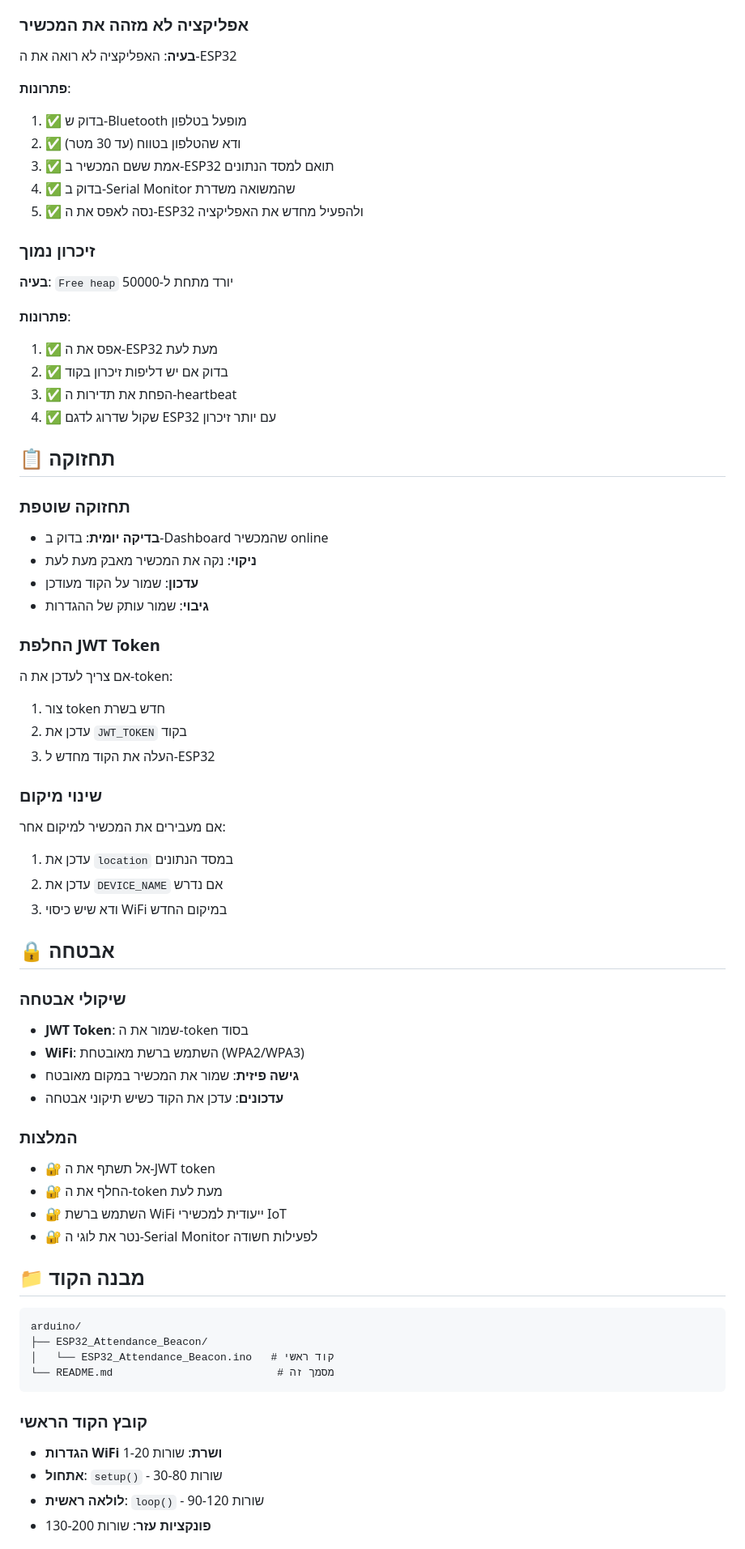
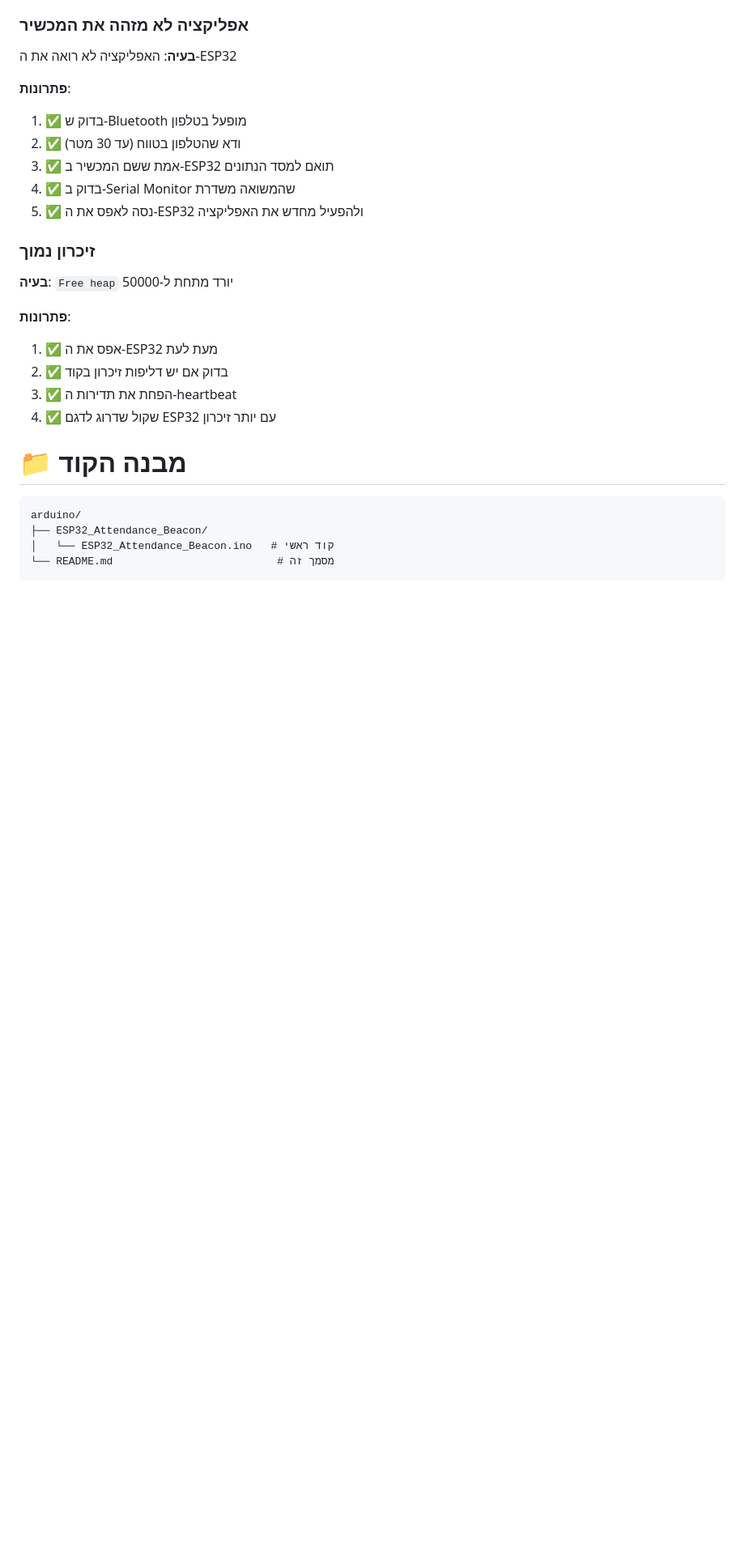
Before and after one commit to weaamabusiam/smart-employee-management, a Markdown page: arduino/README.md, the part around one of its changes. Shown at 81% size. Rendered like a GitHub page; blank space fills up the shorter version.

````diff
--- a/arduino/README.md
+++ b/arduino/README.md
@@ -241,41 +197,9 @@ Free heap: 140932
 3. ✅ הפחת את תדירות ה-heartbeat
 4. ✅ שקול שדרוג לדגם ESP32 עם יותר זיכרון
 
-## 📋 תחזוקה
 
-### תחזוקה שוטפת
-- **בדיקה יומית**: בדוק ב-Dashboard שהמכשיר online
-- **ניקוי**: נקה את המכשיר מאבק מעת לעת
-- **עדכון**: שמור על הקוד מעודכן
-- **גיבוי**: שמור עותק של ההגדרות
 
-### החלפת JWT Token
-אם צריך לעדכן את ה-token:
-1. צור token חדש בשרת
-2. עדכן את `JWT_TOKEN` בקוד
-3. העלה את הקוד מחדש ל-ESP32
-
-### שינוי מיקום
-אם מעבירים את המכשיר למיקום אחר:
-1. עדכן את `location` במסד הנתונים
-2. עדכן את `DEVICE_NAME` אם נדרש
-3. ודא שיש כיסוי WiFi במיקום החדש
-
-## 🔒 אבטחה
-
-### שיקולי אבטחה
-- **JWT Token**: שמור את ה-token בסוד
-- **WiFi**: השתמש ברשת מאובטחת (WPA2/WPA3)
-- **גישה פיזית**: שמור את המכשיר במקום מאובטח
-- **עדכונים**: עדכן את הקוד כשיש תיקוני אבטחה
-
-### המלצות
-- 🔐 אל תשתף את ה-JWT token
-- 🔐 החלף את ה-token מעת לעת
-- 🔐 השתמש ברשת WiFi ייעודית למכשירי IoT
-- 🔐 נטר את לוגי ה-Serial Monitor לפעילות חשודה
-
-## 📁 מבנה הקוד
+# 📁 מבנה הקוד
 
 ```
 arduino/
@@ -284,9 +208,4 @@ arduino/
 └── README.md                          # מסמך זה
 ```
 
-### קובץ הקוד הראשי
-- **הגדרות WiFi ושרת**: שורות 1-20
-- **אתחול**: `setup()` - שורות 30-80
-- **לולאה ראשית**: `loop()` - שורות 90-120
-- **פונקציות עזר**: שורות 130-200
 
````
Also changed, not shown: other parts of arduino/README.md (+22 -105 lines).
